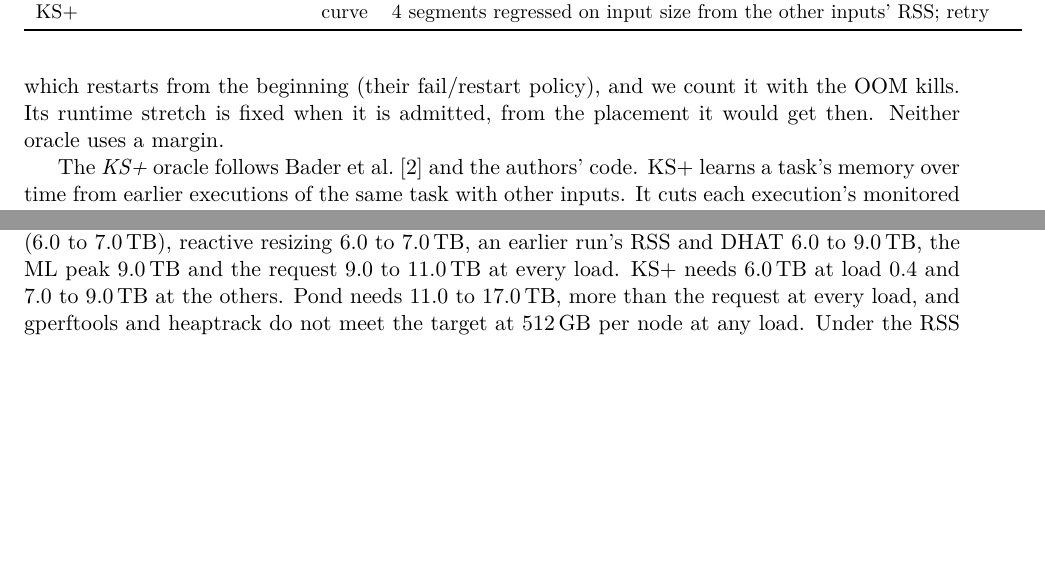
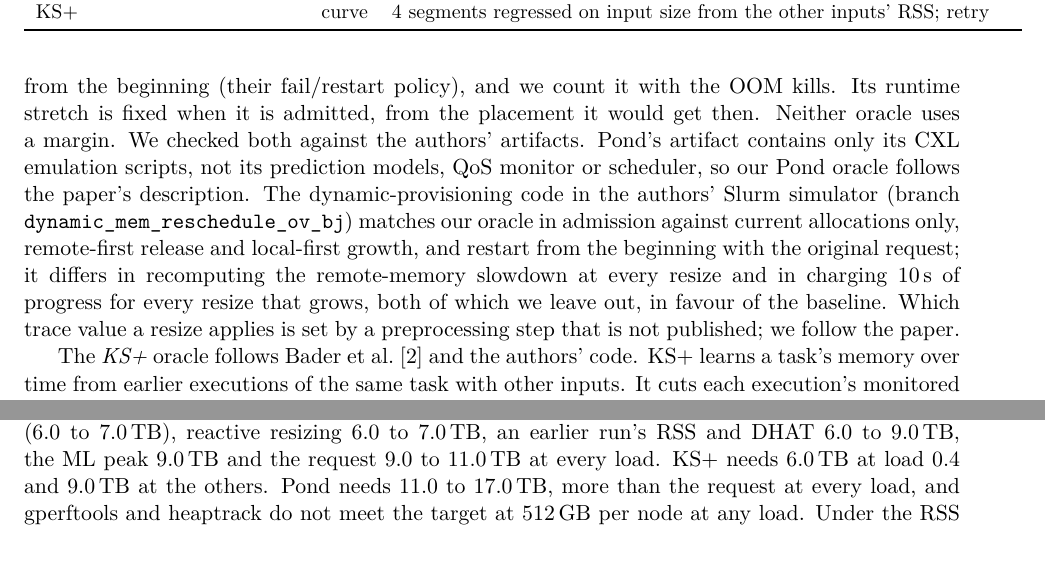
Before and after one commit to socal-ucr/MemPrint, a LaTeX paper (paper_sched/main.tex): two parts of pages 6 and 25 of 40, joined at a grey line, cut so that both start at the same text, the shorter picture padded with empty space. Compiled offline with pdfLaTeX.

Commit message:
paper_sched: KS+ results from the corrected port; what the baselines' artifacts confirm
KS+ rerun after matching the authors' padding (e92178a): RSS-truth response at
load 0.8 844 min (was 813), main bytes-truth and LLM results unchanged, 9.0 TB
at every load from 0.6. Records the artifact audit: Pond's artifact has no
policy code (oracle follows the paper); Zacarias et al.'s Slurm simulator
matches our dynamic provisioning except a per-resize slowdown and a 10 s cost
per growing resize, both left out in the baseline's favour.

Co-Authored-By: Claude Opus 5.5 <noreply@anthropic.com>

```diff
--- a/paper_sched/main.tex
+++ b/paper_sched/main.tex
@@ -292,6 +292,14 @@ local memory first and the pool next, with no headroom. Unlike the reactive orac
 when it happens, so another job may take the memory first. A resize that does not fit then fails the job,
 which restarts from the beginning (their fail/restart policy), and we count it with the OOM kills. Its runtime
 stretch is fixed when it is admitted, from the placement it would get then. Neither oracle uses a margin.
+We checked both against the authors' artifacts. Pond's artifact contains only its CXL emulation scripts, not
+its prediction models, QoS monitor or scheduler, so our Pond oracle follows the paper's description. The
+dynamic-provisioning code in the authors' Slurm simulator (branch \texttt{dynamic\_mem\_reschedule\_ov\_bj})
+matches our oracle in admission against current allocations only, remote-first release and local-first growth, and
+restart from the beginning with the original request; it differs in recomputing the remote-memory slowdown at
+every resize and in charging 10\,s of progress for every resize that grows, both of which we leave out, in favour
+of the baseline. Which trace value a resize applies is set by a preprocessing step that is not published; we
+follow the paper.
 
 The \term{KS+} oracle follows Bader et al.~\cite{KSplus2024} and the authors' code. KS+ learns a task's
 memory over time from earlier executions of the same task with other inputs. It cuts each execution's monitored
@@ -975,8 +983,8 @@ curve's bounded slowdown at 128\,GB per node, which is 1.5 to 1.8 at loads 0.4 a
 curve needs 4.0\,TB at load 0.4 and 5.0\,TB at every other load, and the exact peak one step more (5.0 to
 6.0\,TB). Under the bytes-touched truth, \memprint{}'s curves and dynamic provisioning need the same as the exact
 peak, or one step more at load 0.8 (6.0 to 7.0\,TB), reactive resizing 6.0 to 7.0\,TB, an earlier run's RSS and
-DHAT 6.0 to 9.0\,TB, the ML peak 9.0\,TB and the request 9.0 to 11.0\,TB at every load. KS+ needs 6.0\,TB at load 0.4 and 7.0 to 9.0\,TB at
-the others. Pond needs 11.0 to 17.0\,TB, more than the request at every load, and gperftools and heaptrack do not meet the target at 512\,GB per
+DHAT 6.0 to 9.0\,TB, the ML peak 9.0\,TB and the request 9.0 to 11.0\,TB at every load. KS+ needs 6.0\,TB at load 0.4 and 9.0\,TB at the
+others. Pond needs 11.0 to 17.0\,TB, more than the request at every load, and gperftools and heaptrack do not meet the target at 512\,GB per
 node at any load. Under the RSS truth, the RSS of an earlier run and dynamic provisioning need what the exact peak
 needs (5.0 to 6.0\,TB) at every load, while \memprint{}'s curves on their clock of references need 7.0 to 11.0\,TB.
 The reruns of \secref{sec:filemaps} and \secref{sec:timeaxis} keep their findings at every load
```
Also changed, not shown: paper_sched/figures/capacity_needed.csv (+1 -1 lines), paper_sched/figures_motivation/capacity_needed.csv (+1 -1 lines), paper_sched/tables/capacity_loads.tex (+1 -1 lines), paper_sched/tables/grid_04.tex (+1 -1 lines), paper_sched/tables/grid_06.tex (+1 -1 lines), paper_sched/tables/grid_08.tex (+1 -1 lines), paper_sched/tables/grid_10.tex (+1 -1 lines), paper_sched/tables/grid_12.tex (+1 -1 lines), paper_sched/figures/capacity.pdf, paper_sched/figures/capacity_loads.pdf, paper_sched/figures/cost.pdf, paper_sched/figures/dhat_curves.pdf, paper_sched/figures/dhat_curves_loads.pdf, paper_sched/figures/kills_vs_load.pdf, 14 more files.
